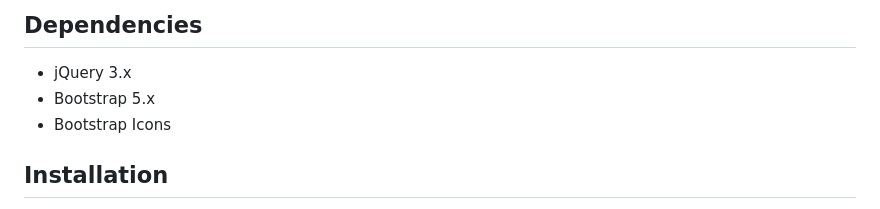
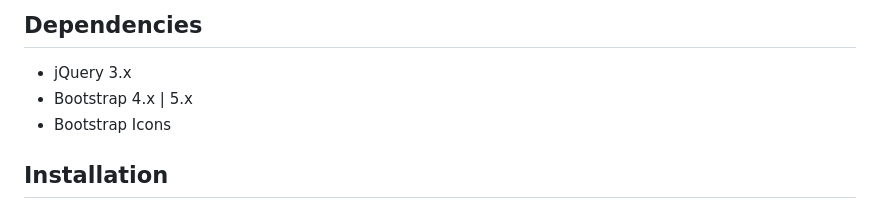
Before and after one commit to ThomasDev-de/bs-color-picker, a Markdown page: README.md, the part around one of its changes. Drawn GitHub-style.

```diff
--- a/README.md
+++ b/README.md
@@ -22,7 +24,7 @@ transparency.
 ## Dependencies
 
 - jQuery 3.x
-- Bootstrap 5.x
+- Bootstrap 4.x | 5.x
 - Bootstrap Icons
 
 ## Installation
```
Also changed, not shown: other parts of README.md (+6 -1 lines).
